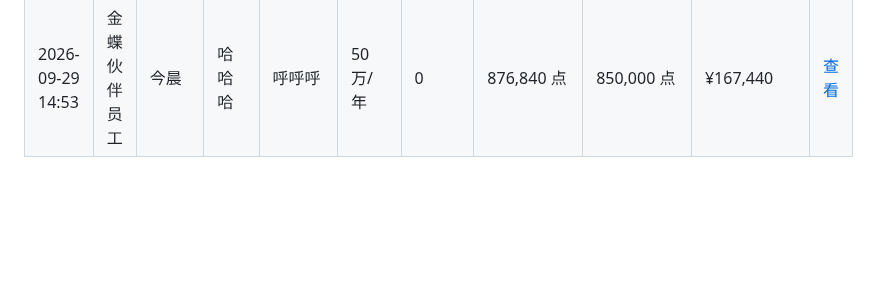
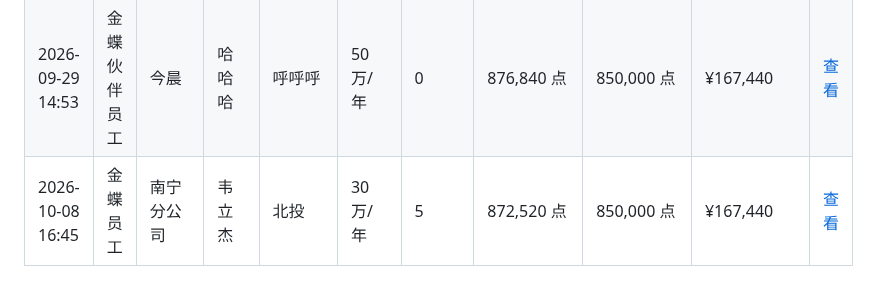
Before and after one commit to zoumaotao/lingee_unit_calculate, a Markdown page: records.md, the part around the change. Rendered like a GitHub page; blank space fills up the shorter version.

Commit message:
添加增购测算记录 (2026/10/8 16:45:59)

```diff
--- a/records.md
+++ b/records.md
@@ -134,3 +134,4 @@
 | 2026-09-21 21:59 | 金蝶员工 | 香港分公司 | 林华 | 青年协会 | 10万/年 | 700 | 15,120 点 | 0 点 | ¥831,600 | [查看](data/%E9%9D%92%E5%B9%B4%E5%8D%8F%E4%BC%9A_%E6%9E%97%E5%8D%8E_2026-09-21T13-59-09.md) |
 | 2026-09-29 下午02:38 | 金蝶伙伴员工 | 金华今辰 | 哈哈哈 | 呼呼呼 | 5万/年 | 100 | 882,240 点 | 290,000 点 | ¥176,800 | [查看](data/%E5%91%BC%E5%91%BC%E5%91%BC_%E5%93%88%E5%93%88%E5%93%88_2026-09-29T06-38-15.md) |
 | 2026-09-29 14:53 | 金蝶伙伴员工 | 今晨 | 哈哈哈 | 呼呼呼 | 50万/年 | 0 | 876,840 点 | 850,000 点 | ¥167,440 | [查看](data/%E5%91%BC%E5%91%BC%E5%91%BC_%E5%93%88%E5%93%88%E5%93%88_2026-09-29T06-53-32.md) |
+| 2026-10-08 16:45 | 金蝶员工 | 南宁分公司 | 韦立杰 | 北投 | 30万/年 | 5 | 872,520 点 | 850,000 点 | ¥167,440 | [查看](data/%E5%8C%97%E6%8A%95_%E9%9F%A6%E7%AB%8B%E6%9D%B0_2026-10-08T08-45-54.md) |
```
